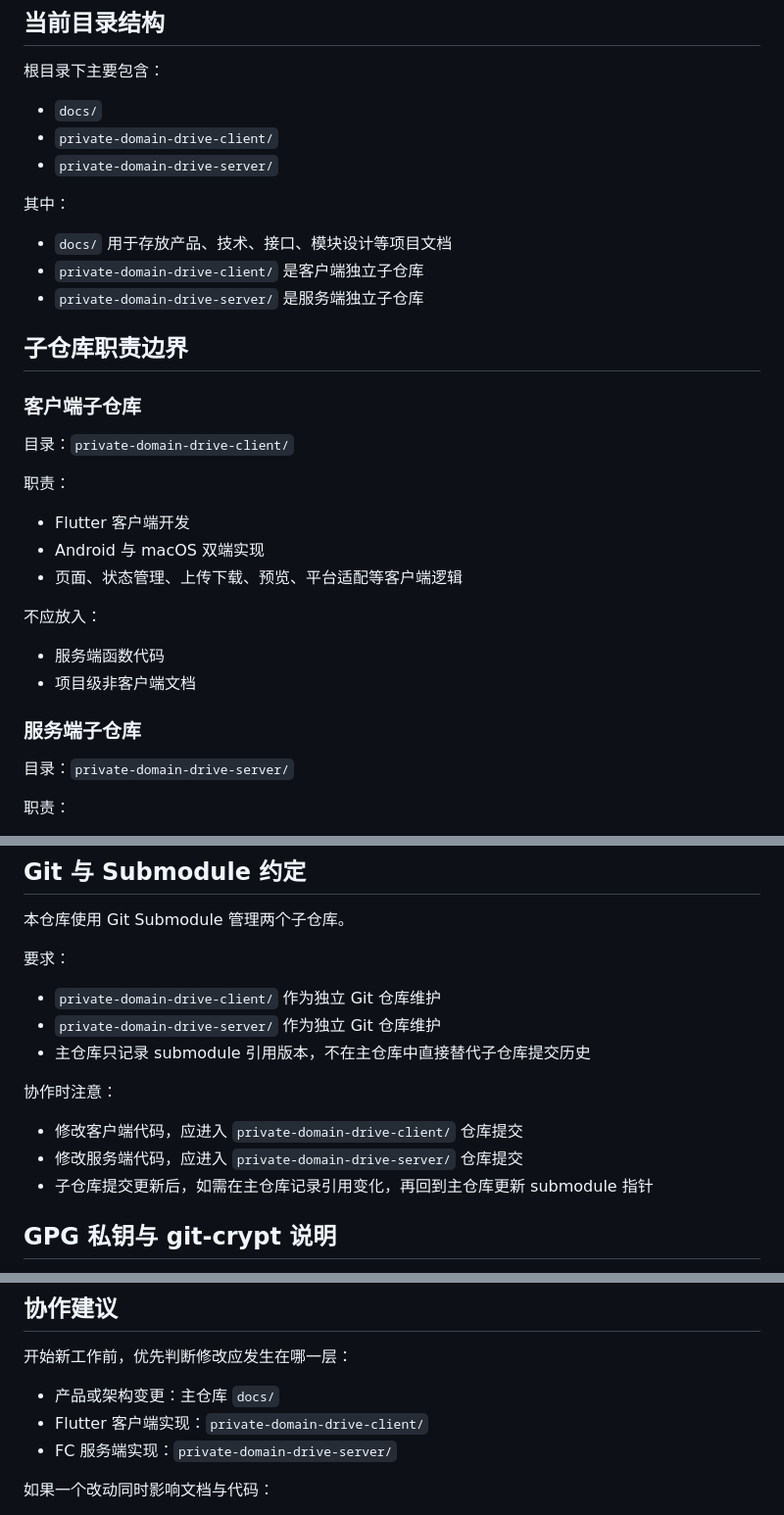
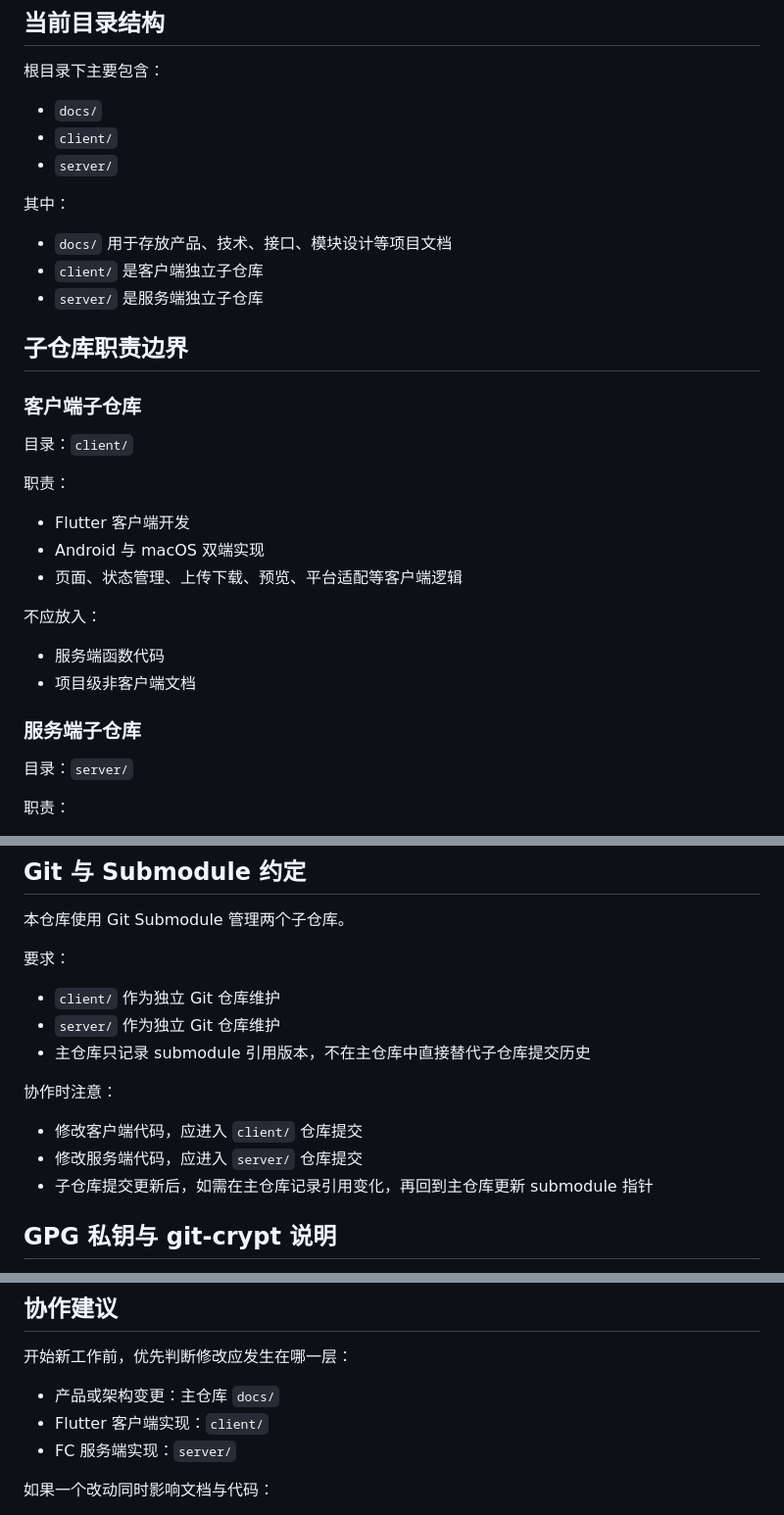
Before and after one commit to littlefisher666/private-domain-drive, a Markdown page: AGENTS.md, 3 parts joined by grey strips. Shown at 98% size. GitHub-like rendering.

Commit message:
docs: 修正 AGENTS.md 中子仓库目录描述为 client/ 与 server/

```diff
--- a/AGENTS.md
+++ b/AGENTS.md
@@ -15,20 +15,20 @@
 根目录下主要包含：
 
 - `docs/`
-- `private-domain-drive-client/`
-- `private-domain-drive-server/`
+- `client/`
+- `server/`
 
 其中：
 
 - `docs/` 用于存放产品、技术、接口、模块设计等项目文档
-- `private-domain-drive-client/` 是客户端独立子仓库
-- `private-domain-drive-server/` 是服务端独立子仓库
+- `client/` 是客户端独立子仓库
+- `server/` 是服务端独立子仓库
 
 ## 子仓库职责边界
 
 ### 客户端子仓库
 
-目录：`private-domain-drive-client/`
+目录：`client/`
 
 职责：
 
@@ -43,7 +43,7 @@
 
 ### 服务端子仓库
 
-目录：`private-domain-drive-server/`
+目录：`server/`
 
 职责：
 
@@ -102,14 +102,14 @@
 
 要求：
 
-- `private-domain-drive-client/` 作为独立 Git 仓库维护
-- `private-domain-drive-server/` 作为独立 Git 仓库维护
+- `client/` 作为独立 Git 仓库维护
+- `server/` 作为独立 Git 仓库维护
 - 主仓库只记录 submodule 引用版本，不在主仓库中直接替代子仓库提交历史
 
 协作时注意：
 
-- 修改客户端代码，应进入 `private-domain-drive-client/` 仓库提交
-- 修改服务端代码，应进入 `private-domain-drive-server/` 仓库提交
+- 修改客户端代码，应进入 `client/` 仓库提交
+- 修改服务端代码，应进入 `server/` 仓库提交
 - 子仓库提交更新后，如需在主仓库记录引用变化，再回到主仓库更新 submodule 指针
 
 ## GPG 私钥与 git-crypt 说明
@@ -185,8 +185,8 @@
 开始新工作前，优先判断修改应发生在哪一层：
 
 - 产品或架构变更：主仓库 `docs/`
-- Flutter 客户端实现：`private-domain-drive-client/`
-- FC 服务端实现：`private-domain-drive-server/`
+- Flutter 客户端实现：`client/`
+- FC 服务端实现：`server/`
 
 如果一个改动同时影响文档与代码：
 
```
